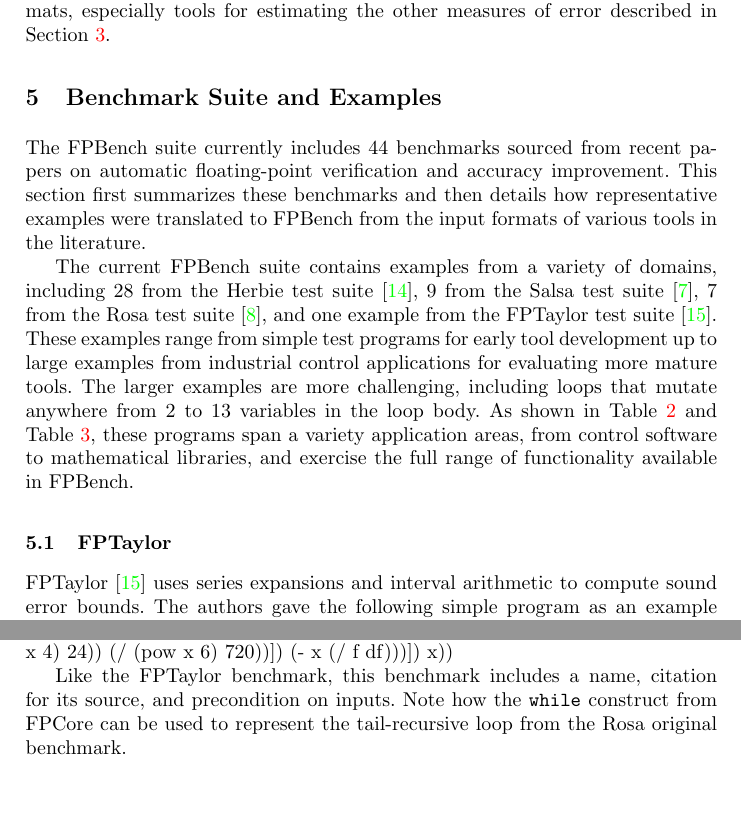
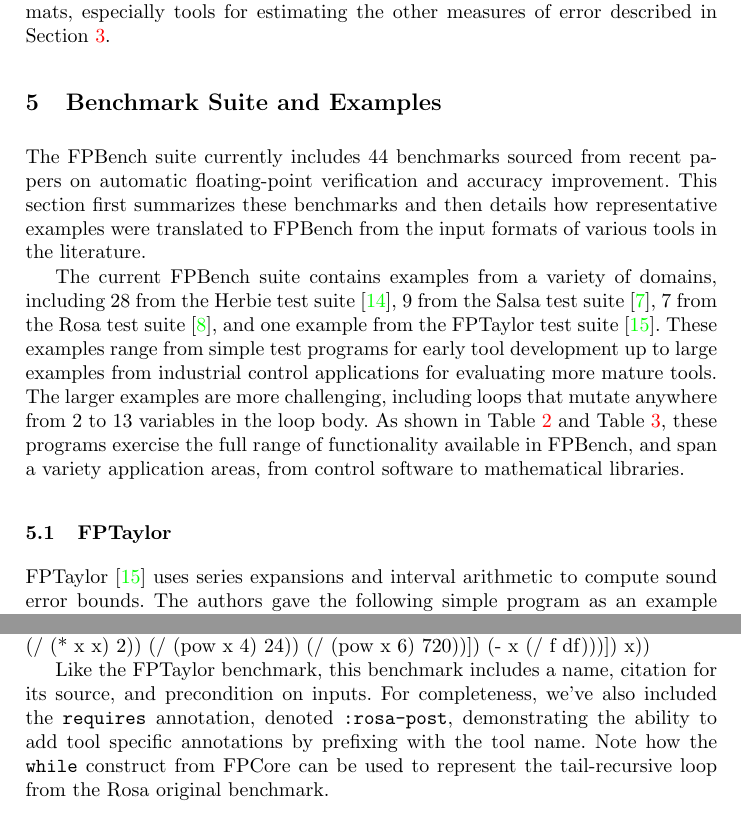
Before and after one commit to FPBench/FPBench, a LaTeX thesis (papers/nsv16/main.tex, which reads papers/nsv16/case-studies.tex): two parts of pages 9 and 11 of 14, joined at a grey line, cut so that both start at the same text, the shorter picture padded with empty space. Compiled offline with pdfLaTeX.

Commit message:
Tweaked case studies

```diff
--- a/papers/nsv16/case-studies.tex
+++ b/papers/nsv16/case-studies.tex
@@ -37,10 +37,10 @@ The larger examples are more challenging,
   including loops that mutate anywhere
   from 2 to 13 variables in the loop body.
 As shown in Table~\ref{tbl:domains} and Table~\ref{tbl:features},
-  these programs span a variety application areas,
-  from control software to mathematical libraries,
-  and exercise the full range of functionality
-  available in \name.
+  these programs exercise the full range of functionality
+  available in \name,
+  and span a variety application areas,
+  from control software to mathematical libraries.
 
 \begin{table}[hbtp]
   \begin{minipage}[t]{.49\textwidth}
@@ -181,6 +182,10 @@ translated this program to \core, yielding:
 
 Like the FPTaylor benchmark, this benchmark includes a name,
   citation for its source, and precondition on inputs.
+For completeness, we've also included the \C{requires} annotation,
+  denoted \C{:rosa-post},
+  demonstrating the ability to add tool specific annotations
+  by prefixing with the tool name.
 Note how the \C{while} construct from \core
   can be used to represent the tail-recursive loop
   from the Rosa original benchmark.
```
Also changed, not shown: papers/nsv16/case-studies.tex (3 more changed lines).
